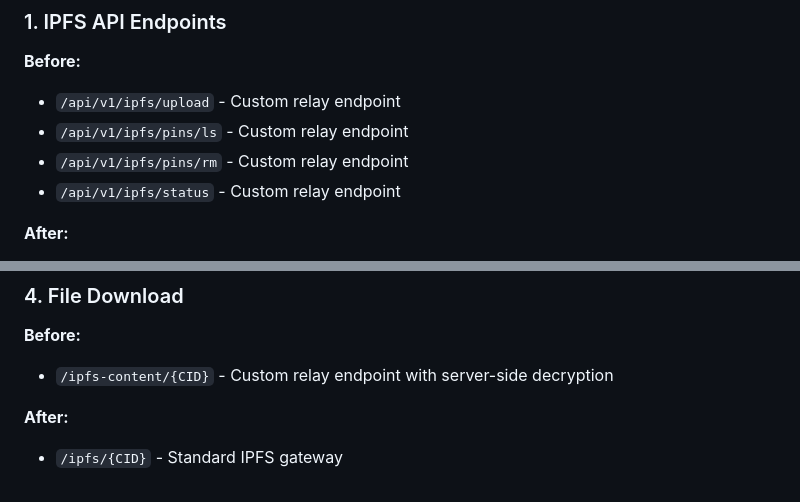
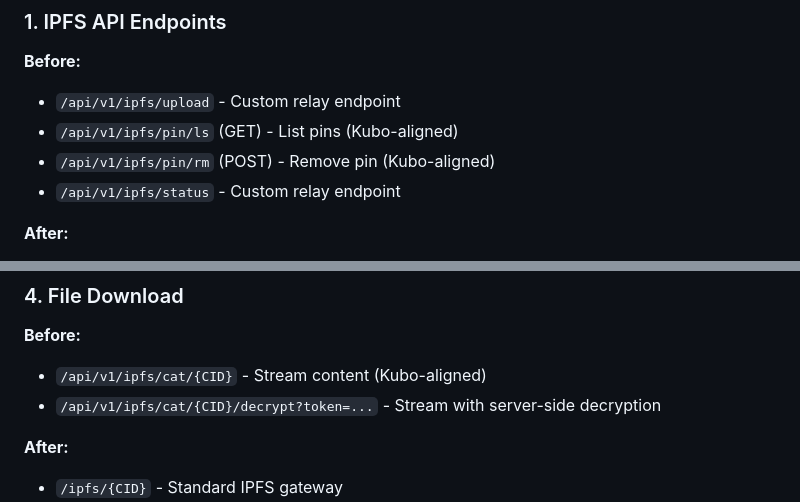
Before and after one commit to scobru/shogun-drive, a Markdown page: MIGRATION.md, 2 parts joined by grey strips. Rendered like a GitHub page.

Commit message:
update new route

```diff
--- a/MIGRATION.md
+++ b/MIGRATION.md
@@ -28,8 +28,8 @@ Browser → IPFS Kubo (direct API calls)
 
 **Before:**
 - `/api/v1/ipfs/upload` - Custom relay endpoint
-- `/api/v1/ipfs/pins/ls` - Custom relay endpoint
-- `/api/v1/ipfs/pins/rm` - Custom relay endpoint
+- `/api/v1/ipfs/pin/ls` (GET) - List pins (Kubo-aligned)
+- `/api/v1/ipfs/pin/rm` (POST) - Remove pin (Kubo-aligned)
 - `/api/v1/ipfs/status` - Custom relay endpoint
 
 **After:**
@@ -62,7 +62,8 @@ Browser → IPFS Kubo (direct API calls)
 ### 4. File Download
 
 **Before:**
-- `/ipfs-content/{CID}` - Custom relay endpoint with server-side decryption
+- `/api/v1/ipfs/cat/{CID}` - Stream content (Kubo-aligned)
+- `/api/v1/ipfs/cat/{CID}/decrypt?token=...` - Stream with server-side decryption
 
 **After:**
 - `/ipfs/{CID}` - Standard IPFS gateway
```
